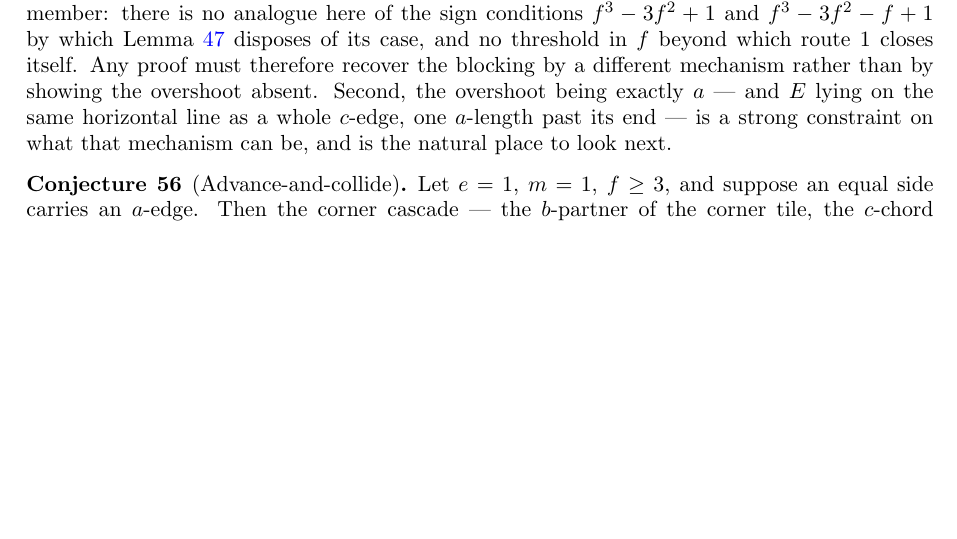
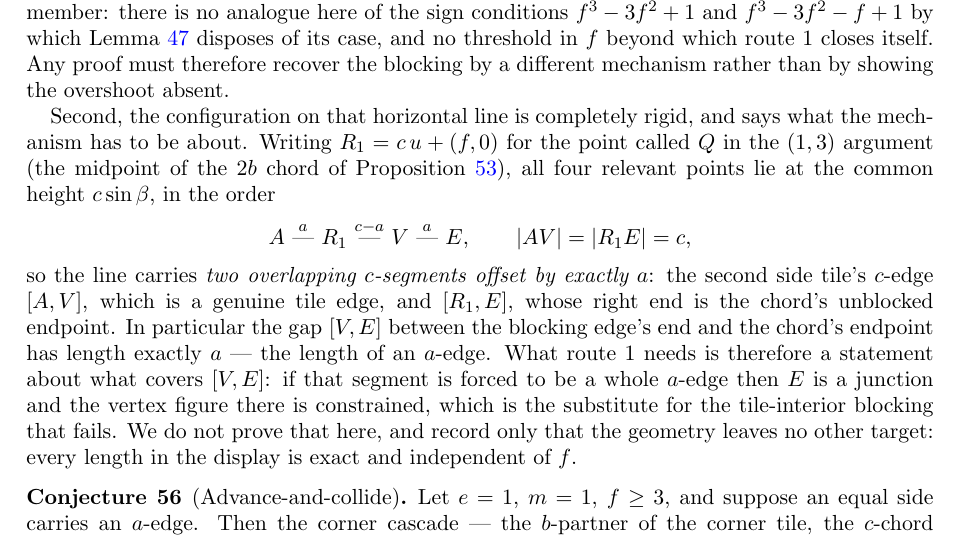
Before and after one commit to ElVec1o/erdos_634_proof, a LaTeX paper (paper/erdos-634-companion.tex): part of page 22 of 38, cut so that both start at the same text, the shorter picture padded with empty space. Compiled offline with pdfLaTeX.

Commit message:
Record the rigidity of route 1's escape configuration
Remark rem:route1uniform showed the escape holds for every f, with the chord's
endpoint E overshooting the blocking edge by exactly a. The configuration is in
fact completely rigid, and that says where a proof has to act.

Writing R_1 = c u + (f,0) for the point called Q in the (1,3) argument, which is
also the midpoint of the 2b chord of prop:doublec, the four relevant points lie
at the common height c sin(beta) in the order

  A --a-- R_1 --(c-a)-- V --a-- E ,      |AV| = |R_1 E| = c

so the line carries two overlapping c-segments offset by exactly a: the second
side tile's c-edge [A,V], a genuine tile edge, and [R_1,E], whose right end is
the unblocked chord endpoint. The two escape routes meet at R_1, which was not
visible before.

The gap [V,E] therefore has length exactly a. If that segment is forced to be a
whole a-edge then E is a junction and its vertex figure is constrained, which is
the substitute for the tile-interior blocking that fails. That is not proved
here; what is recorded is that every length in the display is exact and
independent of f, so the geometry leaves no other target.

```diff
--- a/paper/erdos-634-companion.tex
+++ b/paper/erdos-634-companion.tex
@@ -1447,9 +1447,24 @@ Two consequences. The escape condition $x(E)>x(V)$ reads $f>0$, so it holds in e
 is no analogue here of the sign conditions $f^3-3f^2+1$ and $f^3-3f^2-f+1$ by which
 Lemma~\ref{lem:topjunction} disposes of its case, and no threshold in $f$ beyond which route 1
 closes itself. Any proof must therefore recover the blocking by a different mechanism rather than by
-showing the overshoot absent. Second, the overshoot being exactly $a$ --- and $E$ lying on the same
-horizontal line as a whole $c$-edge, one $a$-length past its end --- is a strong constraint on what
-that mechanism can be, and is the natural place to look next.
+showing the overshoot absent.
+
+Second, the configuration on that horizontal line is completely rigid, and says what the mechanism
+has to be about. Writing $R_1=c\,u+(f,0)$ for the point called $Q$ in the $(1,3)$ argument (the
+midpoint of the $2b$ chord of Proposition~\ref{prop:doublec}), all four relevant points lie at the
+common height $c\sin\beta$, in the order
+\[
+A \ \overset{a}{\text{---}}\ R_1 \ \overset{c-a}{\text{---}}\ V \ \overset{a}{\text{---}}\ E ,
+\qquad |AV|=|R_1E|=c ,
+\]
+so the line carries \emph{two overlapping $c$-segments offset by exactly $a$}: the second side
+tile's $c$-edge $[A,V]$, which is a genuine tile edge, and $[R_1,E]$, whose right end is the chord's
+unblocked endpoint. In particular the gap $[V,E]$ between the blocking edge's end and the chord's
+endpoint has length exactly $a$ --- the length of an $a$-edge. What route 1 needs is therefore a
+statement about what covers $[V,E]$: if that segment is forced to be a whole $a$-edge then $E$ is a
+junction and the vertex figure there is constrained, which is the substitute for the tile-interior
+blocking that fails. We do not prove that here, and record only that the geometry leaves no other
+target: every length in the display is exact and independent of $f$.
 \end{remark}
 
 \begin{conjecture}[Advance-and-collide]\label{conj:advance}
```
